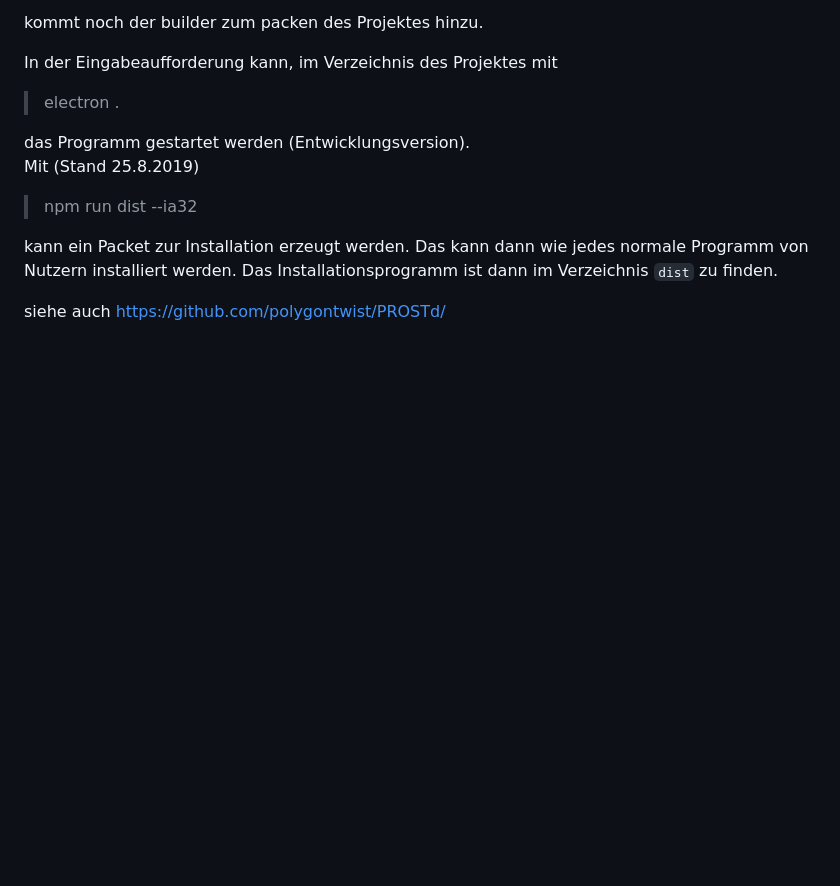
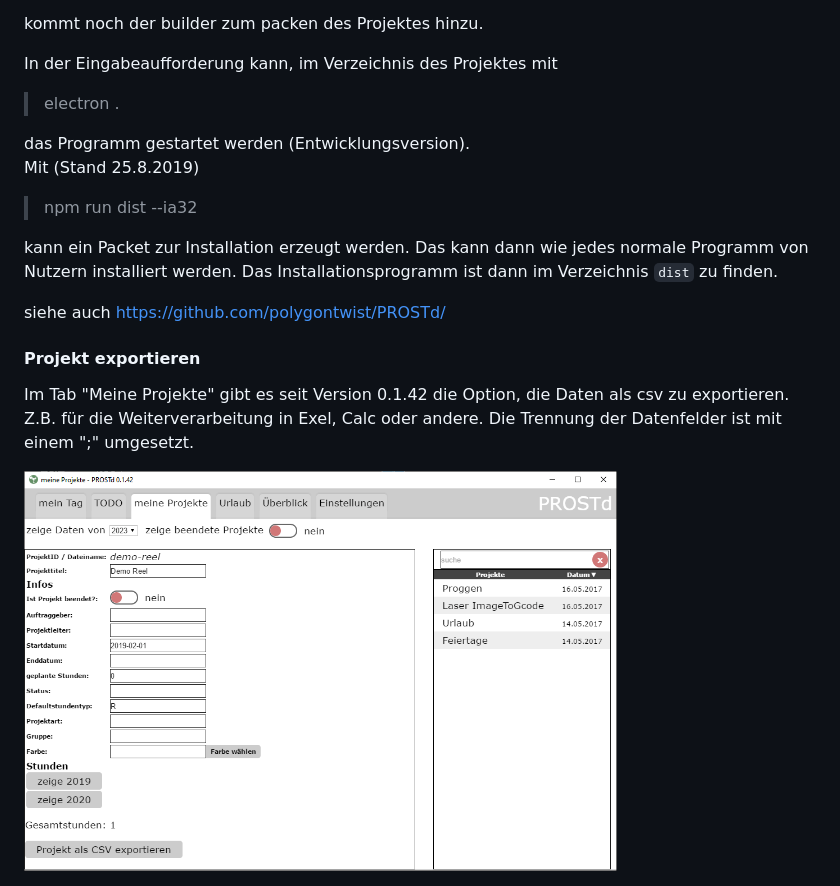
Before and after one commit to polygontwist/PROSTd-App, a Markdown page: README.md, the part around one of its changes. GitHub-like rendering; pictures changed too: screenshots/prost0-1-42.png (added); blank space fills up the shorter version.

```diff
--- a/README.md
+++ b/README.md
@@ -87,3 +88,10 @@ Das kann dann wie jedes normale Programm von Nutzern installiert werden.
 Das Installationsprogramm ist dann im Verzeichnis `dist` zu finden.
 
 siehe auch https://github.com/polygontwist/PROSTd/
+
+#### Projekt exportieren ####
+
+Im Tab "Meine Projekte" gibt es seit Version 0.1.42 die Option, die Daten als csv zu exportieren. Z.B. für die Weiterverarbeitung in Exel, Calc oder andere.
+Die Trennung der Datenfelder ist mit einem ";" umgesetzt.
+
+<img src="https://github.com/polygontwist/PROSTd-App/blob/master/screenshots/prost0-1-42.png" width="593" alt="Screenshot Übersicht">
```
Also changed, not shown: other parts of README.md (+1 -0 lines), screenshots/prost0-1-14.png, screenshots/prost0-1-23.png, 6 other files.
